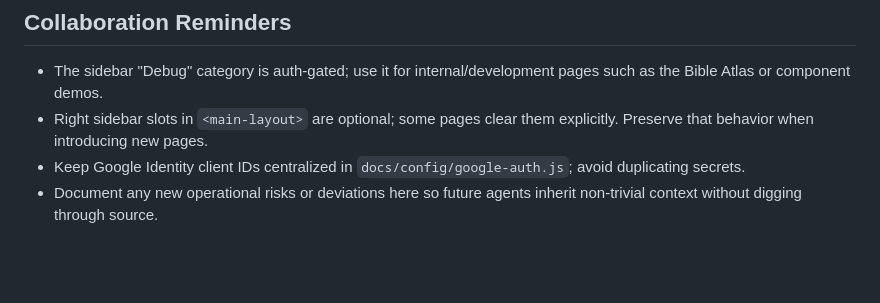
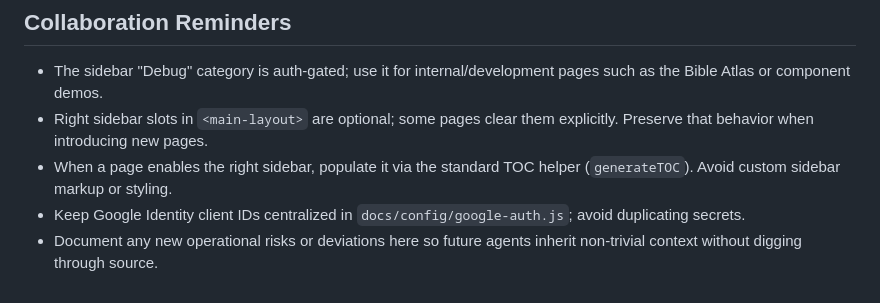
Before and after one commit to Norman1/nghood-christianity, a Markdown page: Agents.md, the part around the change. Rendered like a GitHub page; blank space fills up the shorter version.

Commit message:
chore: document right sidebar usage

```diff
--- a/Agents.md
+++ b/Agents.md
@@ -33,5 +33,6 @@
 ## Collaboration Reminders
 - The sidebar "Debug" category is auth-gated; use it for internal/development pages such as the Bible Atlas or component demos.
 - Right sidebar slots in `<main-layout>` are optional; some pages clear them explicitly. Preserve that behavior when introducing new pages.
+- When a page enables the right sidebar, populate it via the standard TOC helper (`generateTOC`). Avoid custom sidebar markup or styling.
 - Keep Google Identity client IDs centralized in `docs/config/google-auth.js`; avoid duplicating secrets.
 - Document any new operational risks or deviations here so future agents inherit non-trivial context without digging through source.
```
